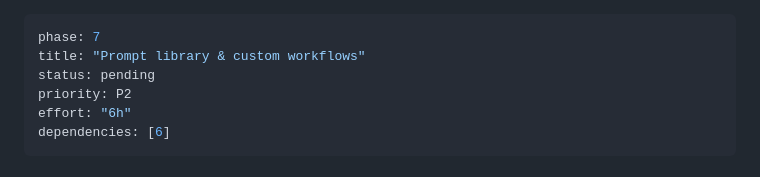
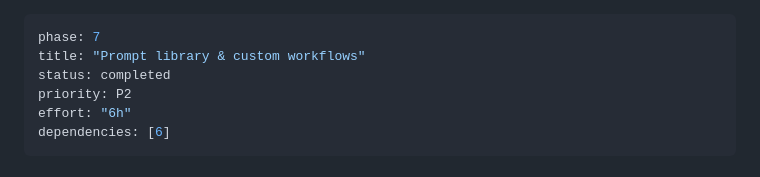
Before and after one commit to flowitup/artio, a Markdown page: plans/260925-1331-atelier-image-studio/phase-07-prompt-library-and-workflows.md, the part around one of its changes. Rendered like a GitHub page.

Commit message:
docs: record the library and workflows live verification

```diff
--- a/plans/260925-1331-atelier-image-studio/phase-07-prompt-library-and-workflows.md
+++ b/plans/260925-1331-atelier-image-studio/phase-07-prompt-library-and-workflows.md
@@ -1,7 +1,7 @@
 ---
 phase: 7
 title: "Prompt library & custom workflows"
-status: pending
+status: completed
 priority: P2
 effort: "6h"
 dependencies: [6]
```
Also changed, not shown: other parts of plans/260925-1331-atelier-image-studio/phase-07-prompt-library-and-workflows.md (+13 -1 lines).
